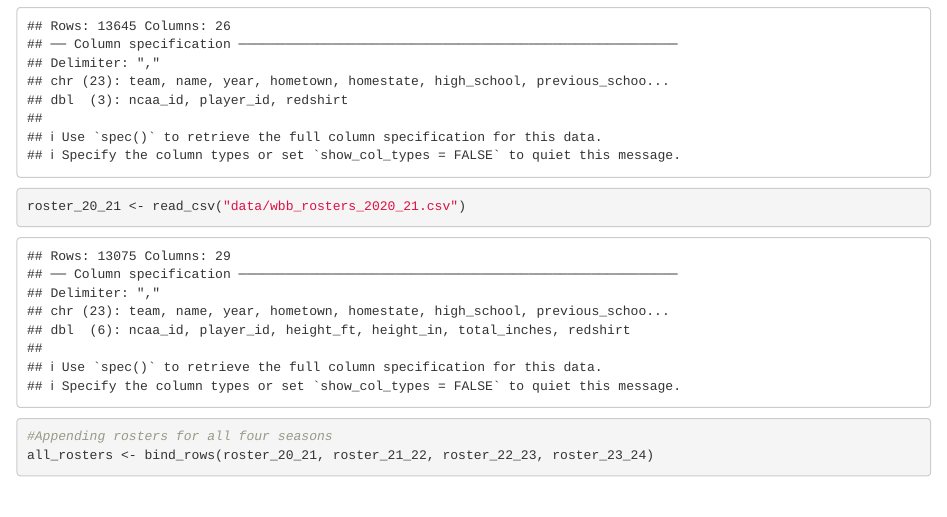
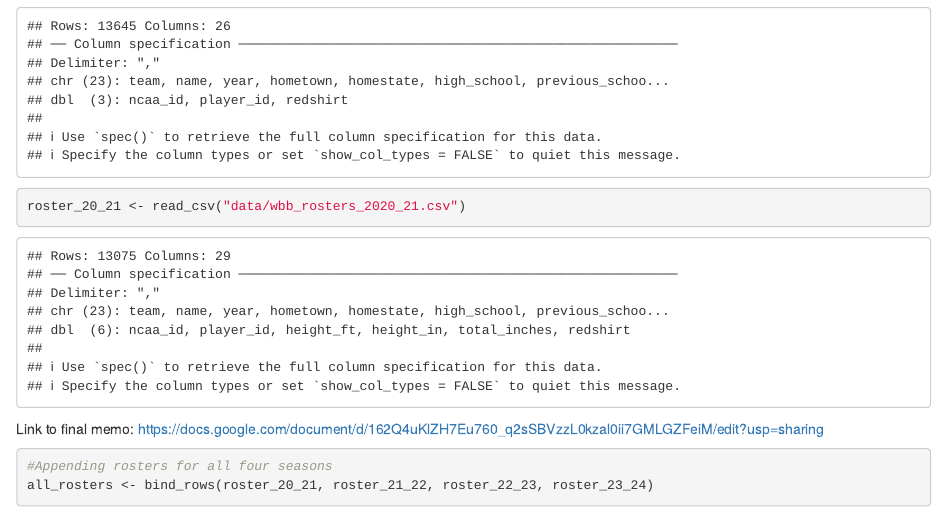
Before and after one commit to shifradayak/jour-472-spring, an R Markdown document (major_assignments/data_analysis/data_analysis_basketball.Rmd): the page in a window 1100 px wide, from 1190 px down. Rendered offline with R 4.5, knitr and Pandoc, with nearby package versions; some code elsewhere in the file could not run offline; column names are cleaned by a stand-in for the janitor package.

Commit message:
added link to memo

````diff
--- a/major_assignments/data_analysis/data_analysis_basketball.Rmd
+++ b/major_assignments/data_analysis/data_analysis_basketball.Rmd
@@ -22,6 +22,8 @@ roster_22_23 <- read_csv("data/wbb_rosters_2022_23.csv")
 roster_21_22 <- read_csv("data/wbb_rosters_2021_22.csv")
 roster_20_21 <- read_csv("data/wbb_rosters_2020_21.csv")
 ```
+Link to final memo: https://docs.google.com/document/d/162Q4uKlZH7Eu760_q2sSBVzzL0kzal0ii7GMLGZFeiM/edit?usp=sharing
+
 ```{r}
 #Appending rosters for all four seasons
 all_rosters <- bind_rows(roster_20_21, roster_21_22, roster_22_23, roster_23_24)
````
